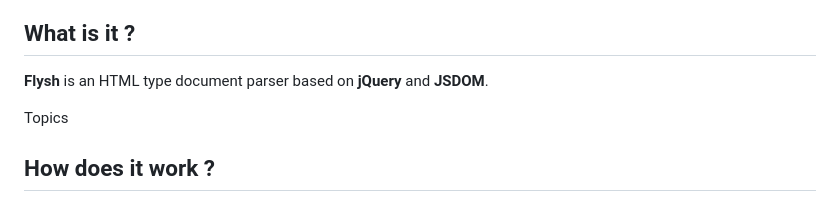
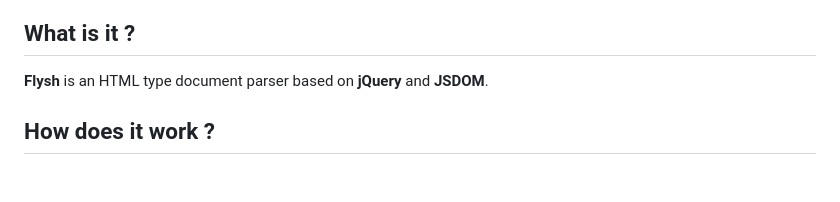
Before and after one commit to johnvanderton/flysh, a Markdown page: README.md, the part around the change. Rendered like a GitHub page; blank space fills up the shorter version.

Commit message:
README.md typo fix

```diff
--- a/README.md
+++ b/README.md
@@ -10,8 +10,6 @@
 ## **What is it ?**
 
 **Flysh** is an HTML type document parser based on **jQuery** and **JSDOM**.
-
-Topics
 
 ## **How does it work ?**
 
```
